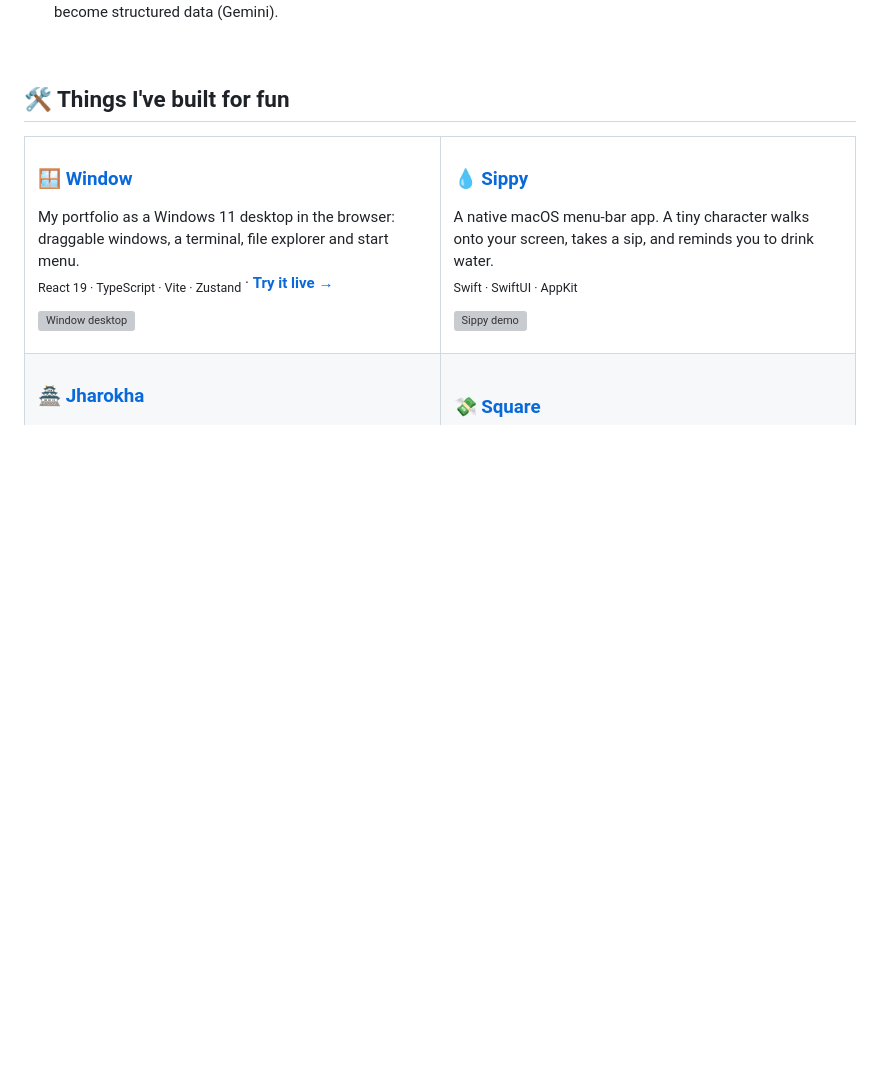
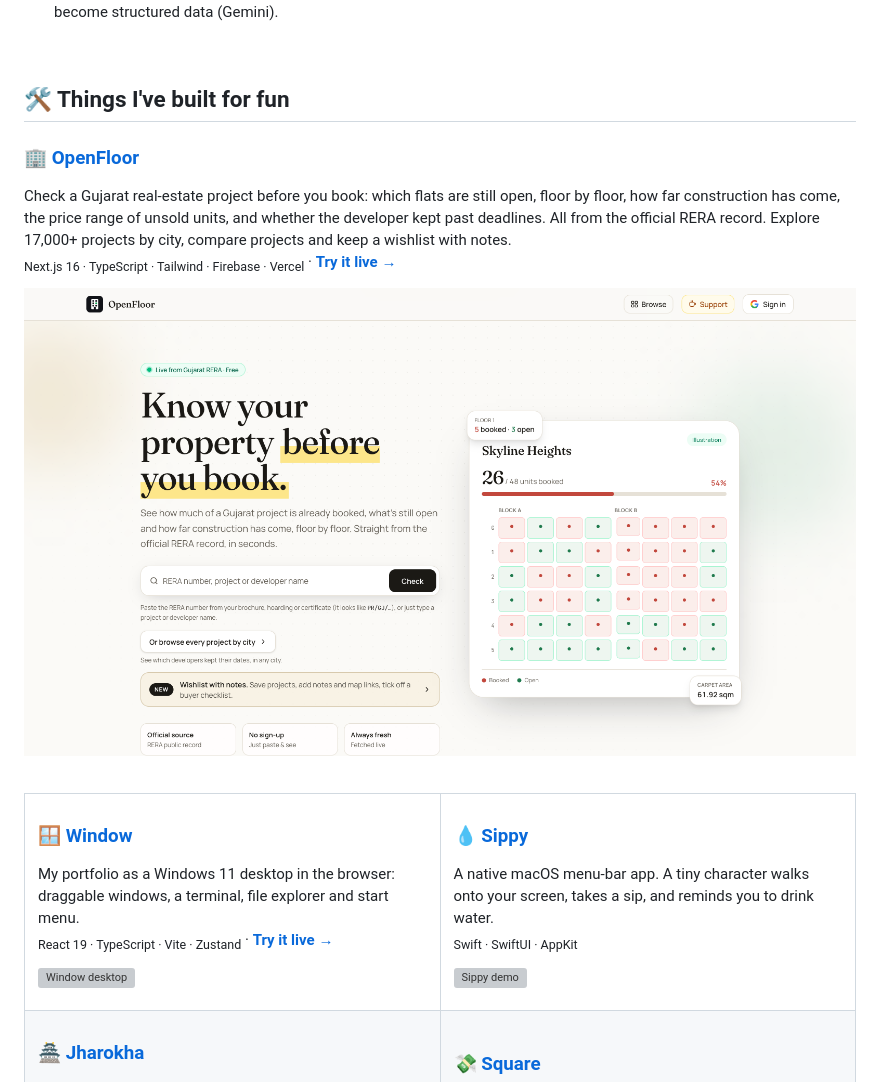
Before and after one commit to vipulchaudhary16/vipulchaudhary16, a Markdown page: readme.md, the part around the change. Drawn GitHub-style; pictures changed too: Images/openfloor.png (added); blank space fills up the shorter version; grey boxes are pictures that could not be loaded.

Commit message:
Add OpenFloor to featured projects
Co-Authored-By: Claude Opus 5.5 <noreply@anthropic.com>

```diff
--- a/readme.md
+++ b/readme.md
@@ -31,6 +31,14 @@ domain:   multi-tenant logistics SaaS · 150+ enterprise tenants
 <br/>
 
 ## 🛠️ Things I've built for fun
+
+### [🏢 OpenFloor](https://openfloor.homes)
+Check a Gujarat real-estate project before you book: which flats are still open, floor by floor, how far construction has come, the price range of unsold units, and whether the developer kept past deadlines. All from the official RERA record. Explore 17,000+ projects by city, compare projects and keep a wishlist with notes.<br/>
+<sub>Next.js 16 · TypeScript · Tailwind · Firebase · Vercel</sub> · **[Try it live →](https://openfloor.homes)**
+
+<a href="https://openfloor.homes"><img src="Images/openfloor.png" alt="OpenFloor home page" /></a>
+
+<br/>
 
 <table>
 <tr>
```
